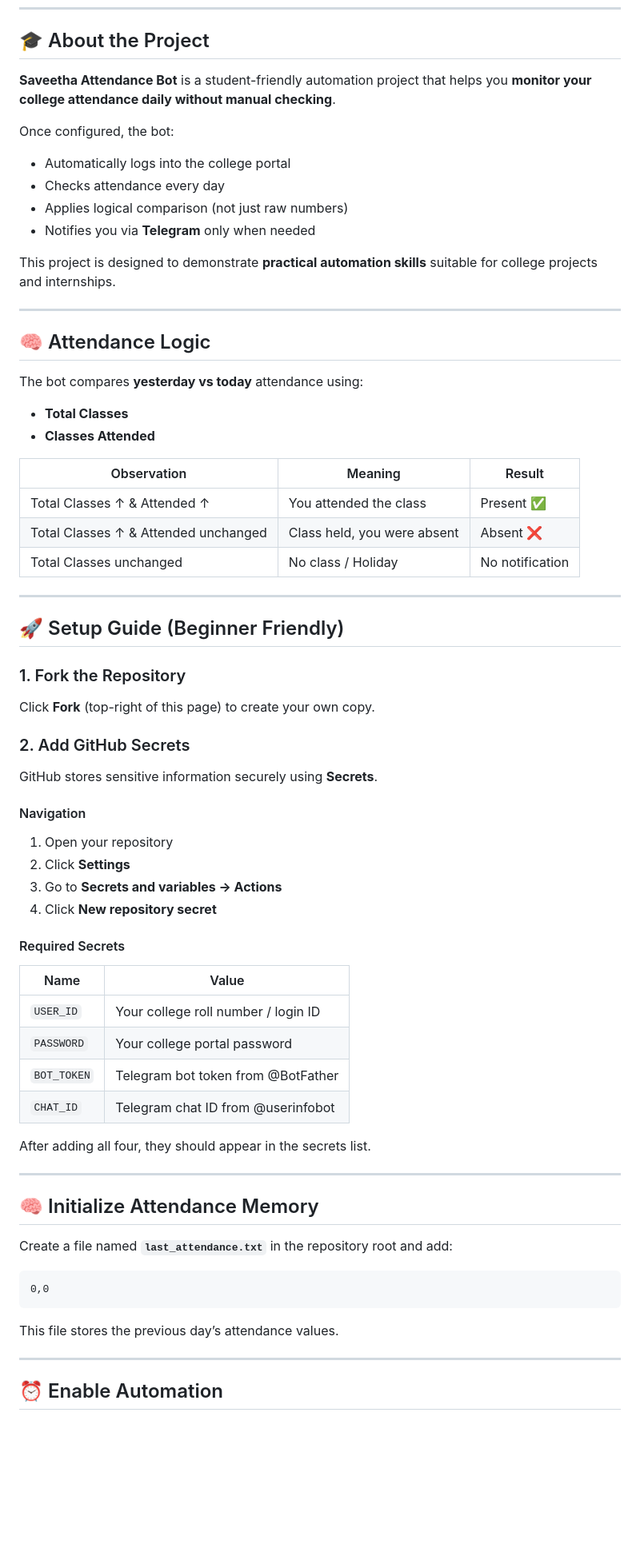
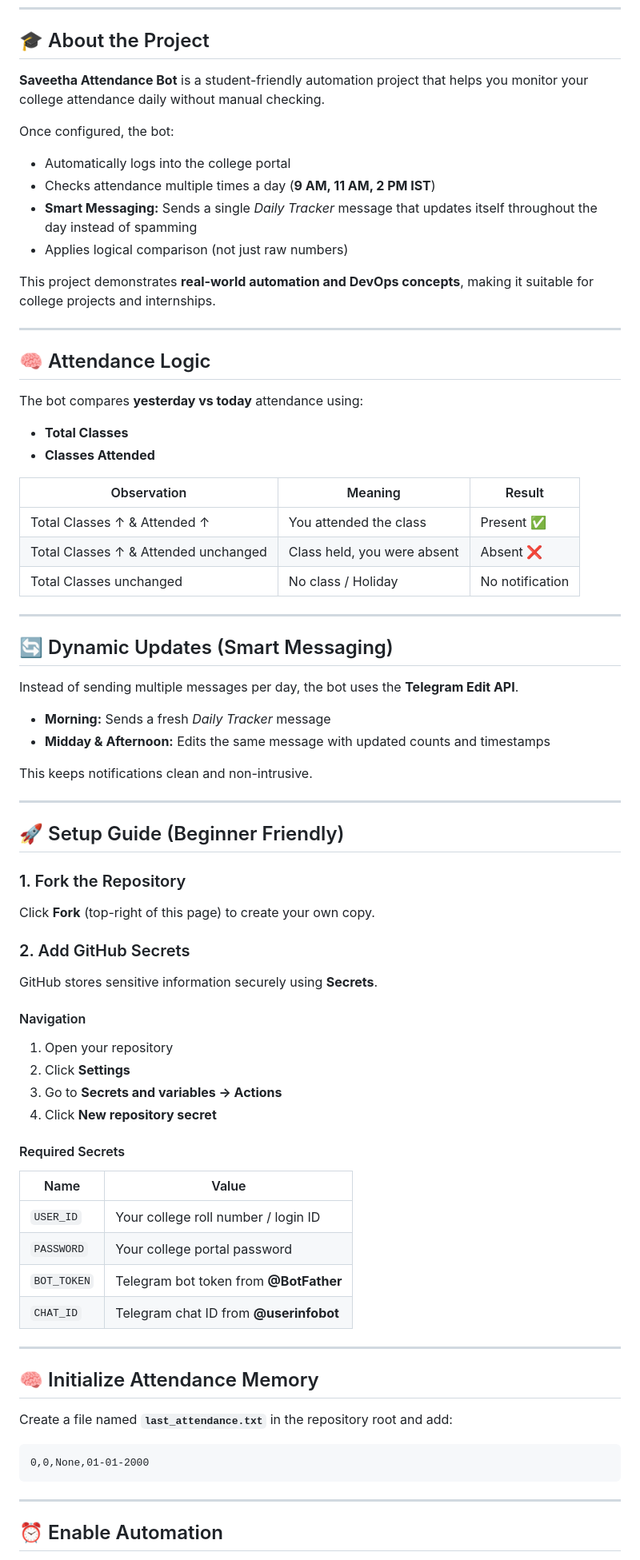
Before and after one commit to myselfsundaresan/attendancereporter, a Markdown page: README.md, the part around one of its changes. Shown at 80% size. Drawn GitHub-style; blank space fills up the shorter version.

Commit message:
Revise README for improved project documentation
Updated README to enhance clarity and detail on project features and setup instructions.

````diff
--- a/README.md
+++ b/README.md
@@ -10,30 +9,40 @@
 
 ## 🎓 About the Project
 
-**Saveetha Attendance Bot** is a student-friendly automation project that helps you **monitor your college attendance daily without manual checking**.
+**Saveetha Attendance Bot** is a student-friendly automation project that helps you monitor your college attendance daily without manual checking.
 
 Once configured, the bot:
 - Automatically logs into the college portal
-- Checks attendance every day
+- Checks attendance multiple times a day (**9 AM, 11 AM, 2 PM IST**)
+- **Smart Messaging:** Sends a single *Daily Tracker* message that updates itself throughout the day instead of spamming
 - Applies logical comparison (not just raw numbers)
-- Notifies you via **Telegram** only when needed
 
-This project is designed to demonstrate **practical automation skills** suitable for college projects and internships.
+This project demonstrates **real-world automation and DevOps concepts**, making it suitable for college projects and internships.
 
 ---
 
 ## 🧠 Attendance Logic
 
 The bot compares **yesterday vs today** attendance using:
-
 - **Total Classes**
 - **Classes Attended**
 
 | Observation | Meaning | Result |
-|------------|---------|--------|
+|------------|--------|--------|
 | Total Classes ↑ & Attended ↑ | You attended the class | Present ✅ |
 | Total Classes ↑ & Attended unchanged | Class held, you were absent | Absent ❌ |
 | Total Classes unchanged | No class / Holiday | No notification |
+
+---
+
+## 🔄 Dynamic Updates (Smart Messaging)
+
+Instead of sending multiple messages per day, the bot uses the **Telegram Edit API**.
+
+- **Morning:** Sends a fresh *Daily Tracker* message
+- **Midday & Afternoon:** Edits the same message with updated counts and timestamps
+
+This keeps notifications clean and non-intrusive.
 
 ---
 
@@ -43,7 +52,6 @@ The bot compares **yesterday vs today** attendance using:
 Click **Fork** (top-right of this page) to create your own copy.
 
 ### 2. Add GitHub Secrets
-
 GitHub stores sensitive information securely using **Secrets**.
 
 #### Navigation
@@ -55,13 +63,11 @@ GitHub stores sensitive information securely using **Secrets**.
 #### Required Secrets
 
 | Name | Value |
-|-----|-------|
+|------|------|
 | `USER_ID` | Your college roll number / login ID |
 | `PASSWORD` | Your college portal password |
-| `BOT_TOKEN` | Telegram bot token from @BotFather |
-| `CHAT_ID` | Telegram chat ID from @userinfobot |
-
-After adding all four, they should appear in the secrets list.
+| `BOT_TOKEN` | Telegram bot token from **@BotFather** |
+| `CHAT_ID` | Telegram chat ID from **@userinfobot** |
 
 ---
 
@@ -70,10 +76,8 @@ After adding all four, they should appear in the secrets list.
 Create a file named **`last_attendance.txt`** in the repository root and add:
 
 ```
-0,0
+0,0,None,01-01-2000
 ```
-
-This file stores the previous day’s attendance values.
 
 ---
 
````
Also changed, not shown: other parts of README.md (+12 -11 lines).
